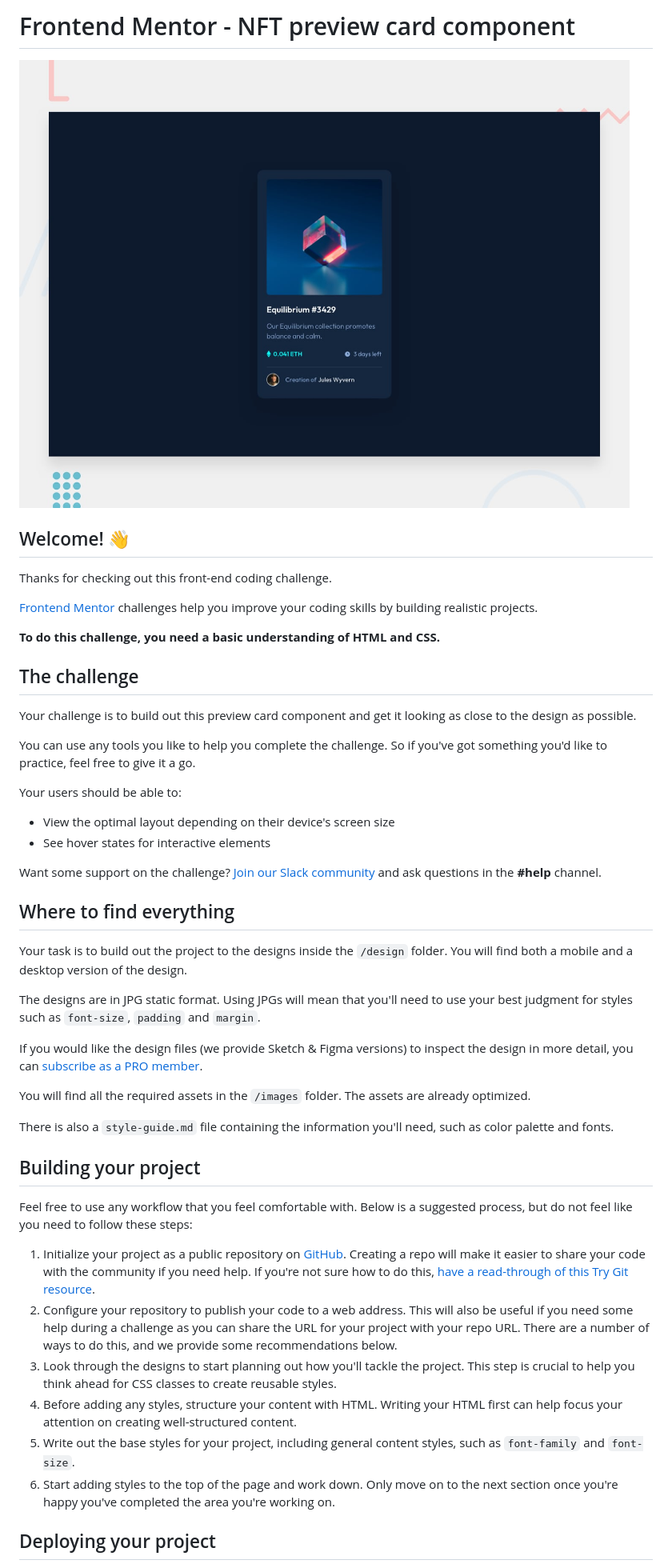
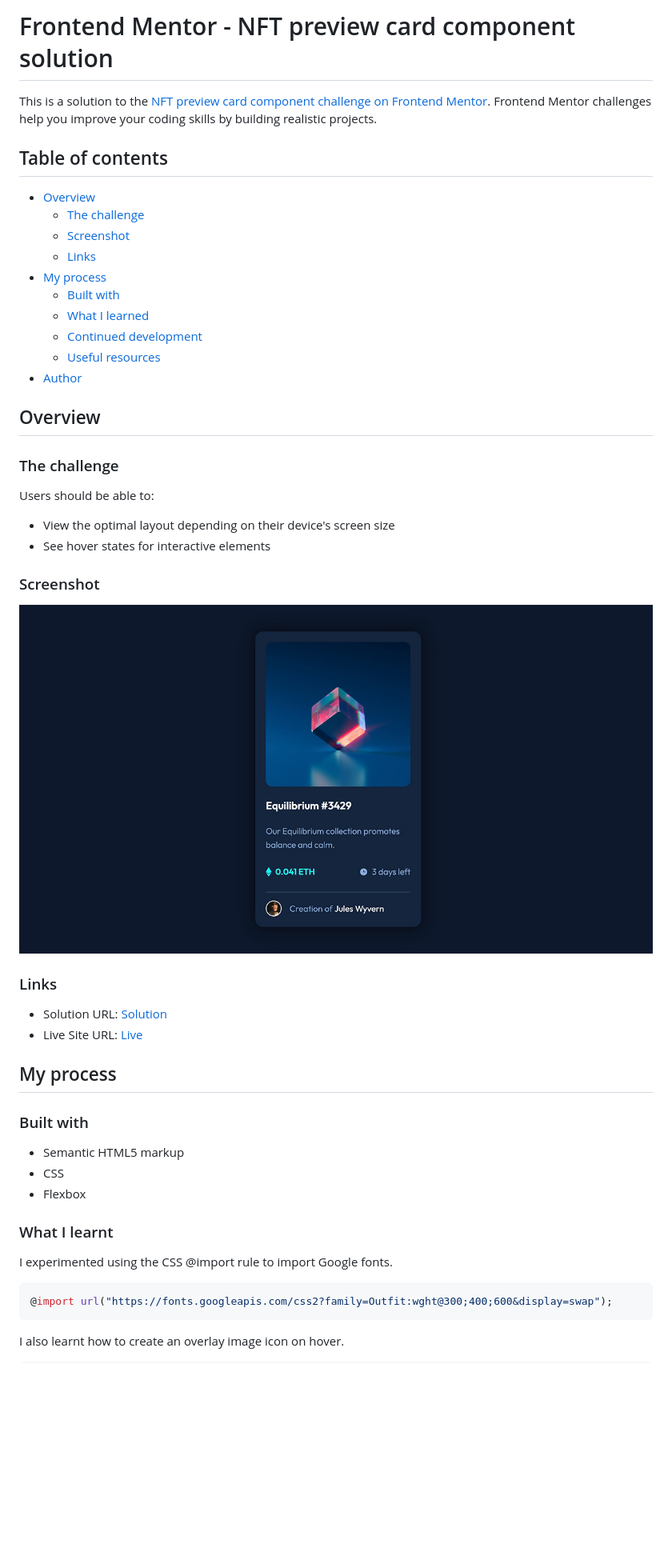
Before and after one commit to Max88-git/nft-preview-card-component, a Markdown page: README.md, the part around one of its changes. Shown at 80% size. Rendered like a GitHub page; pictures changed too: screenshot.jpg (added); blank space fills up the shorter version.

````diff
--- a/README.md
+++ b/README.md
@@ -1,50 +1,53 @@
-# Frontend Mentor - NFT preview card component
+# Frontend Mentor - NFT preview card component solution
 
-![Design preview for the NFT preview card component coding challenge](./design/desktop-preview.jpg)
+This is a solution to the [NFT preview card component challenge on Frontend Mentor](https://www.frontendmentor.io/challenges/nft-preview-card-component-SbdUL_w0U). Frontend Mentor challenges help you improve your coding skills by building realistic projects.
 
-## Welcome! 👋
+## Table of contents
 
-Thanks for checking out this front-end coding challenge.
+- [Overview](#overview)
+  - [The challenge](#the-challenge)
+  - [Screenshot](#screenshot)
+  - [Links](#links)
+- [My process](#my-process)
+  - [Built with](#built-with)
+  - [What I learned](#what-i-learned)
+  - [Continued development](#continued-development)
+  - [Useful resources](#useful-resources)
+- [Author](#author)
 
-[Frontend Mentor](https://www.frontendmentor.io) challenges help you improve your coding skills by building realistic projects.
+## Overview
 
-**To do this challenge, you need a basic understanding of HTML and CSS.**
+### The challenge
 
-## The challenge
-
-Your challenge is to build out this preview card component and get it looking as close to the design as possible.
-
-You can use any tools you like to help you complete the challenge. So if you've got something you'd like to practice, feel free to give it a go.
-
-Your users should be able to:
+Users should be able to:
 
 - View the optimal layout depending on their device's screen size
 - See hover states for interactive elements
 
-Want some support on the challenge? [Join our Slack community](https://www.frontendmentor.io/slack) and ask questions in the **#help** channel.
+### Screenshot
 
-## Where to find everything
+![](./screenshot.jpg)
 
-Your task is to build out the project to the designs inside the `/design` folder. You will find both a mobile and a desktop version of the design.
+### Links
 
-The designs are in JPG static format. Using JPGs will mean that you'll need to use your best judgment for styles such as `font-size`, `padding` and `margin`.
+- Solution URL: [Solution](https://github.com/Max88-git/nft-preview-card-component)
+- Live Site URL: [Live](https://max88-git.github.io/nft-preview-card-component/)
 
-If you would like the design files (we provide Sketch & Figma versions) to inspect the design in more detail, you can [subscribe as a PRO member](https://www.frontendmentor.io/pro).
+## My process
 
-You will find all the required assets in the `/images` folder. The assets are already optimized.
+### Built with
 
-There is also a `style-guide.md` file containing the information you'll need, such as color palette and fonts.
+- Semantic HTML5 markup
+- CSS
+- Flexbox
 
-## Building your project
+### What I learnt
 
-Feel free to use any workflow that you feel comfortable with. Below is a suggested process, but do not feel like you need to follow these steps:
+I experimented using the CSS @import rule to import Google fonts.
 
-1. Initialize your project as a public repository on [GitHub](https://github.com/). Creating a repo will make it easier to share your code with the community if you need help. If you're not sure how to do this, [have a read-through of this Try Git resource](https://try.github.io/).
-2. Configure your repository to publish your code to a web address. This will also be useful if you need some help during a challenge as you can share the URL for your project with your repo URL. There are a number of ways to do this, and we provide some recommendations below.
-3. Look through the designs to start planning out how you'll tackle the project. This step is crucial to help you think ahead for CSS classes to create reusable styles.
-4. Before adding any styles, structure your content with HTML. Writing your HTML first can help focus your attention on creating well-structured content.
-5. Write out the base styles for your project, including general content styles, such as `font-family` and `font-size`.
-6. Start adding styles to the top of the page and work down. Only move on to the next section once you're happy you've completed the area you're working on.
+```css
+@import url("https://fonts.googleapis.com/css2?family=Outfit:wght@300;400;600&display=swap");
+```
 
-## Deploying your project
+I also learnt how to create an overlay image icon on hover.
 
````
Also changed, not shown: other parts of README.md (+29 -32 lines), README-template.md (deleted, +0 -111 lines), design/style-guide.md (renamed from style-guide.md), 1 other file.
